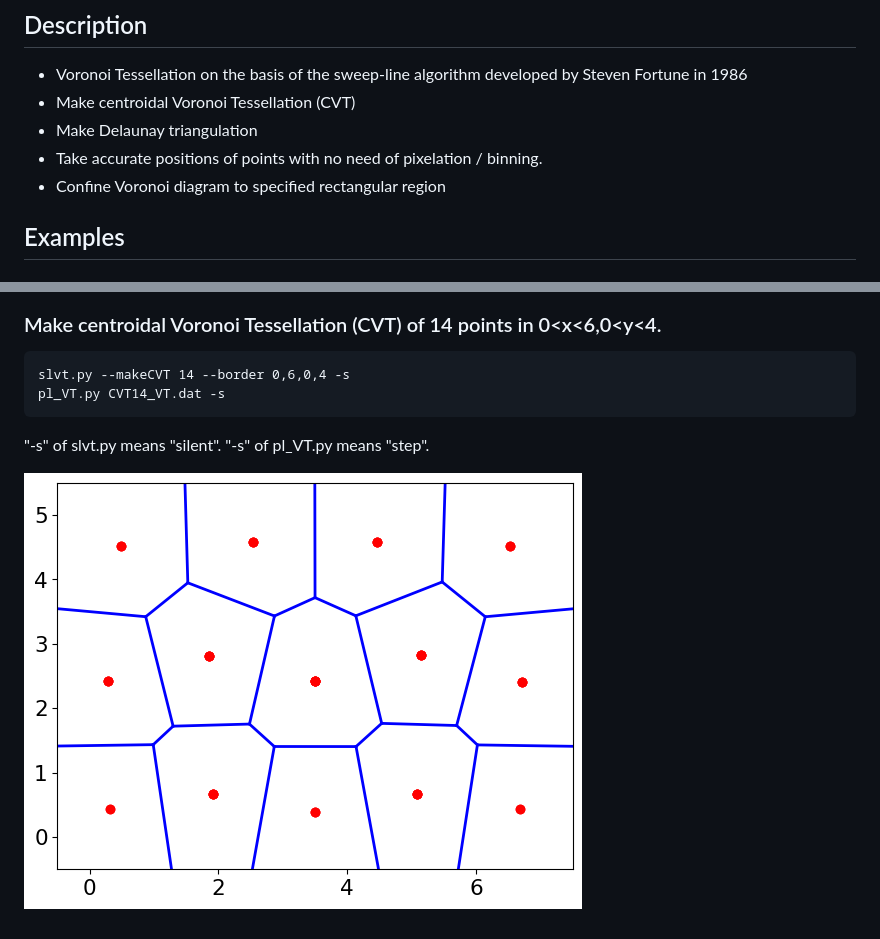
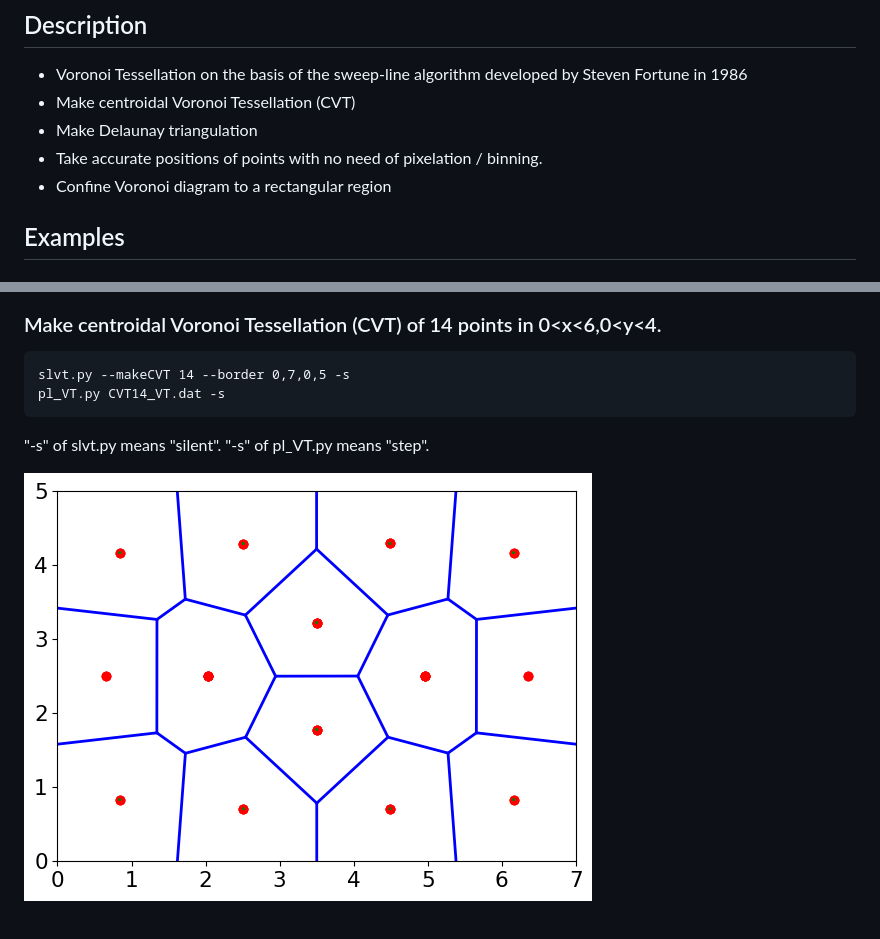
Before and after one commit to lewtonstein/SweeplineVT, a Markdown page: README.md, 2 parts joined by grey strips. GitHub-like rendering; pictures changed too: SweepLineVT/doc/CVT14_VT.png.

````diff
--- a/README.md
+++ b/README.md
@@ -4,7 +4,7 @@
 * Make centroidal Voronoi Tessellation (CVT)
 * Make Delaunay triangulation
 * Take accurate positions of points with no need of pixelation / binning.
-* Confine Voronoi diagram to specified rectangular region
+* Confine Voronoi diagram to a rectangular region
 ## Examples
 ### Make Voronoi Tessellation for a list of points
 * The content of "example.dat"
@@ -29,7 +29,7 @@ The red points are the Voronoi sites (input points from "example.dat"). The gree
 
 ### Make centroidal Voronoi Tessellation (CVT) of 14 points in 0<x<6,0<y<4.
 ```
-slvt.py --makeCVT 14 --border 0,6,0,4 -s
+slvt.py --makeCVT 14 --border 0,7,0,5 -s
 pl_VT.py CVT14_VT.dat -s
 ```
 
````
Also changed, not shown: 2 other files.
